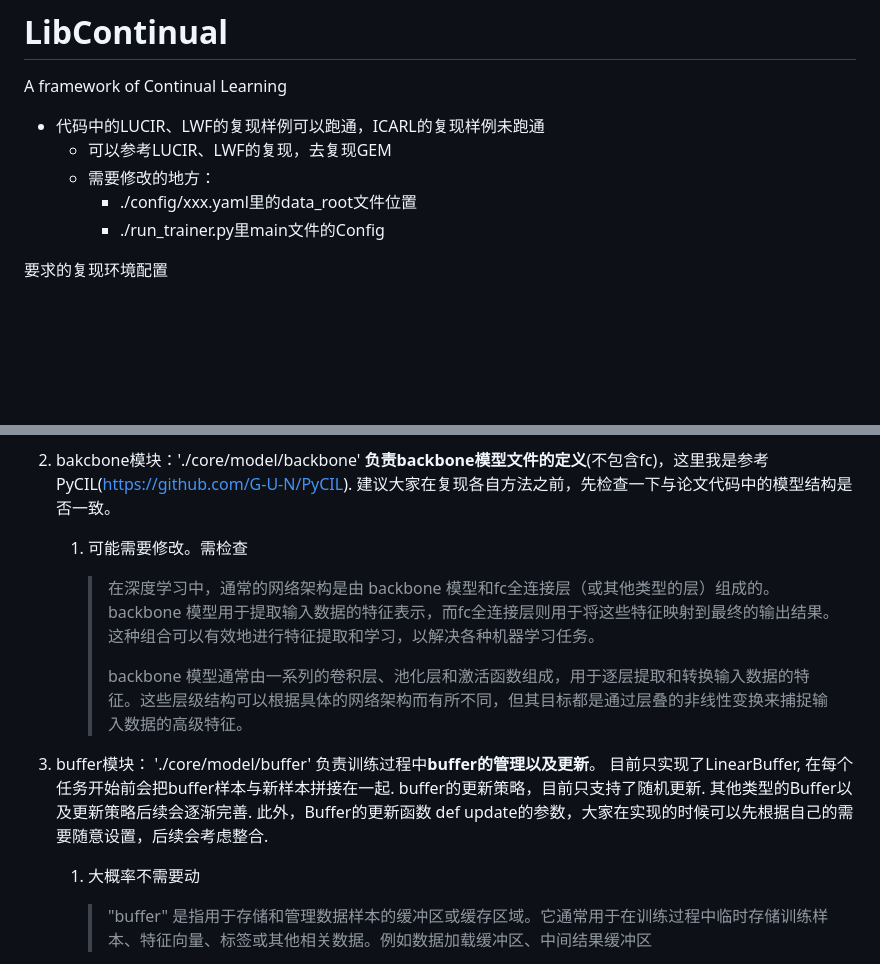
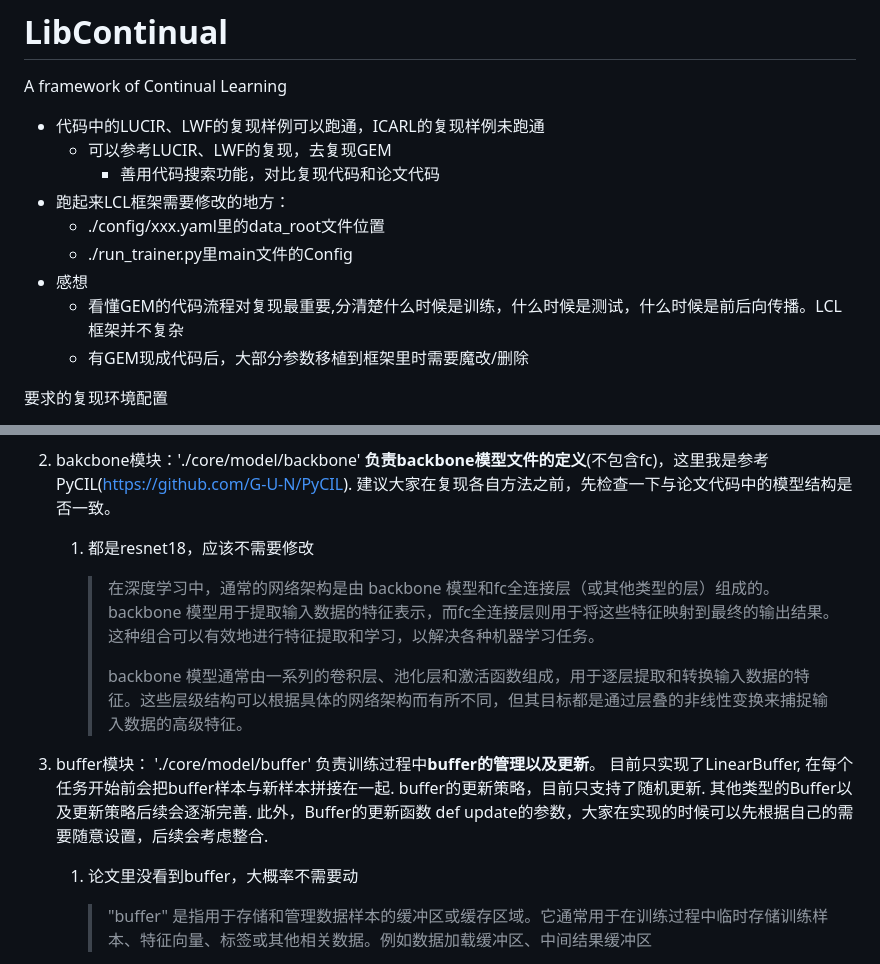
Before and after one commit to wuc9521/LibContinual-GEM, a Markdown page: README.md, 2 parts joined by grey strips. GitHub-like rendering; blank space fills up the shorter version.

```diff
--- a/README.md
+++ b/README.md
@@ -4,9 +4,13 @@ A framework of Continual Learning
 
 * 代码中的LUCIR、LWF的复现样例可以跑通，ICARL的复现样例未跑通
   * 可以参考LUCIR、LWF的复现，去复现GEM
-  * 需要修改的地方：
-    * ./config/xxx.yaml里的data_root文件位置
-    * ./run_trainer.py里main文件的Config
+    * 善用代码搜索功能，对比复现代码和论文代码
+* 跑起来LCL框架需要修改的地方：
+  * ./config/xxx.yaml里的data_root文件位置
+  * ./run_trainer.py里main文件的Config
+* 感想
+  * 看懂GEM的代码流程对复现最重要,分清楚什么时候是训练，什么时候是测试，什么时候是前后向传播。LCL框架并不复杂
+  * 有GEM现成代码后，大部分参数移植到框架里时需要魔改/删除
 
 
 要求的复现环境配置
@@ -71,7 +75,7 @@ A framework of Continual Learning
 
 2. bakcbone模块：'./core/model/backbone' **负责backbone模型文件的定义**(不包含fc)，这里我是参考PyCIL(https://github.com/G-U-N/PyCIL).   建议大家在复现各自方法之前，先检查一下与论文代码中的模型结构是否一致。   <br>
 
-   1. 可能需要修改。需检查
+   1. 都是resnet18，应该不需要修改
 
       > 在深度学习中，通常的网络架构是由 backbone 模型和fc全连接层（或其他类型的层）组成的。backbone 模型用于提取输入数据的特征表示，而fc全连接层则用于将这些特征映射到最终的输出结果。这种组合可以有效地进行特征提取和学习，以解决各种机器学习任务。
       >
@@ -79,7 +83,7 @@ A framework of Continual Learning
 
 3. buffer模块： './core/model/buffer' 负责训练过程中**buffer的管理以及更新**。 目前只实现了LinearBuffer, 在每个任务开始前会把buffer样本与新样本拼接在一起.  buffer的更新策略，目前只支持了随机更新.  其他类型的Buffer以及更新策略后续会逐渐完善.  此外，Buffer的更新函数 def update的参数，大家在实现的时候可以先根据自己的需要随意设置，后续会考虑整合.  <br>
 
-   1. 大概率不需要动
+   1. 论文里没看到buffer，大概率不需要动
 
       > "buffer" 是指用于存储和管理数据样本的缓冲区或缓存区域。它通常用于在训练过程中临时存储训练样本、特征向量、标签或其他相关数据。例如数据加载缓冲区、中间结果缓冲区
 
```
